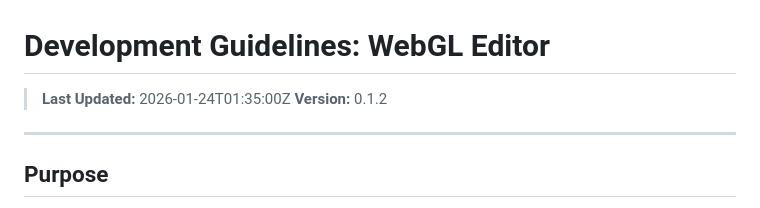
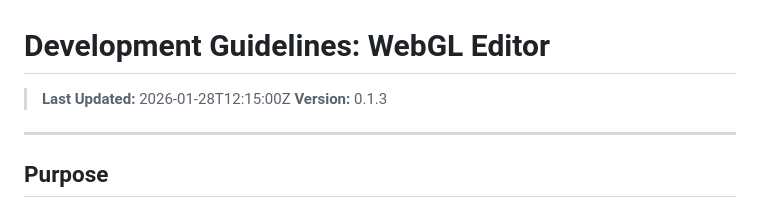
Before and after one commit to neupher/ready-set-render, a Markdown page: .llms/GUIDELINES.md, the part around one of its changes. Drawn GitHub-style.

```diff
--- a/.llms/GUIDELINES.md
+++ b/.llms/GUIDELINES.md
@@ -1,7 +1,7 @@
 # Development Guidelines: WebGL Editor
 
-> **Last Updated:** 2026-01-24T01:35:00Z
-> **Version:** 0.1.2
+> **Last Updated:** 2026-01-28T12:15:00Z
+> **Version:** 0.1.3
 
 ---
 
```
Also changed, not shown: other parts of .llms/GUIDELINES.md (+51 -0 lines), .llms/PROJECT_CONTEXT.md (+5 -23 lines).
